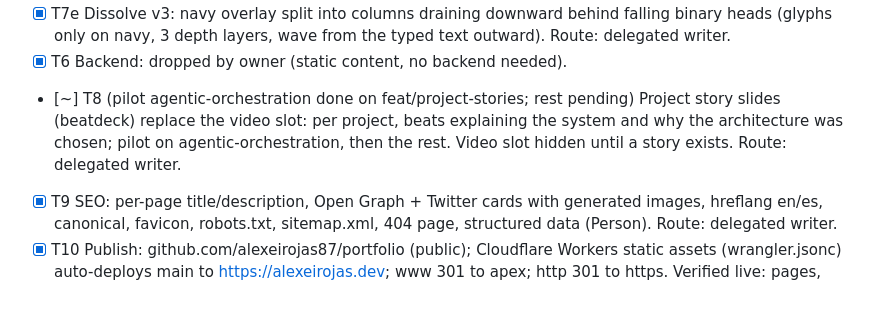
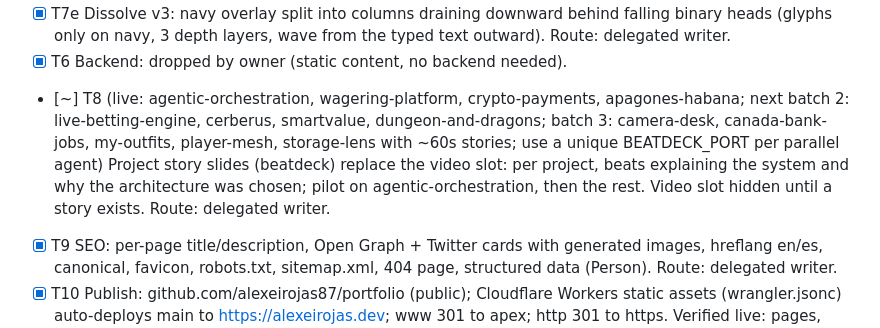
Before and after one commit to alexeirojas87/portfolio, a Markdown page: odd/tasks/portfolio-mockups.md, the part around the change. Rendered like a GitHub page; blank space fills up the shorter version.

Commit message:
docs: record story batch 1 publication

```diff
--- a/odd/tasks/portfolio-mockups.md
+++ b/odd/tasks/portfolio-mockups.md
@@ -47,7 +47,7 @@ Strategy: ask-on-risk (default). Forecast exceeds ~400 authored lines; no remote
 - [x] T7d Dissolve redesign: the console surface itself decomposes into a grid of glyph cells (solid -> glitch -> detached -> falls), erosion driven by a clustered noise/distance field starting at the typed text, revealing the page through the holes; rain-over-curtain removed. Route: delegated writer.
 - [x] T7e Dissolve v3: navy overlay split into columns draining downward behind falling binary heads (glyphs only on navy, 3 depth layers, wave from the typed text outward). Route: delegated writer.
 - [x] T6 Backend: dropped by owner (static content, no backend needed).
-- [~] T8 (pilot agentic-orchestration done on feat/project-stories; rest pending) Project story slides (beatdeck) replace the video slot: per project, beats explaining the system and why the architecture was chosen; pilot on agentic-orchestration, then the rest. Video slot hidden until a story exists. Route: delegated writer.
+- [~] T8 (live: agentic-orchestration, wagering-platform, crypto-payments, apagones-habana; next batch 2: live-betting-engine, cerberus, smartvalue, dungeon-and-dragons; batch 3: camera-desk, canada-bank-jobs, my-outfits, player-mesh, storage-lens with ~60s stories; use a unique BEATDECK_PORT per parallel agent) Project story slides (beatdeck) replace the video slot: per project, beats explaining the system and why the architecture was chosen; pilot on agentic-orchestration, then the rest. Video slot hidden until a story exists. Route: delegated writer.
 - [x] T9 SEO: per-page title/description, Open Graph + Twitter cards with generated images, hreflang en/es, canonical, favicon, robots.txt, sitemap.xml, 404 page, structured data (Person). Route: delegated writer.
 - [x] T10 Publish: github.com/alexeirojas87/portfolio (public); Cloudflare Workers static assets (wrangler.jsonc) auto-deploys main to https://alexeirojas.dev; www 301 to apex; http 301 to https. Verified live: pages, stories, sitemap, robots, OG images, 404.
 
```
